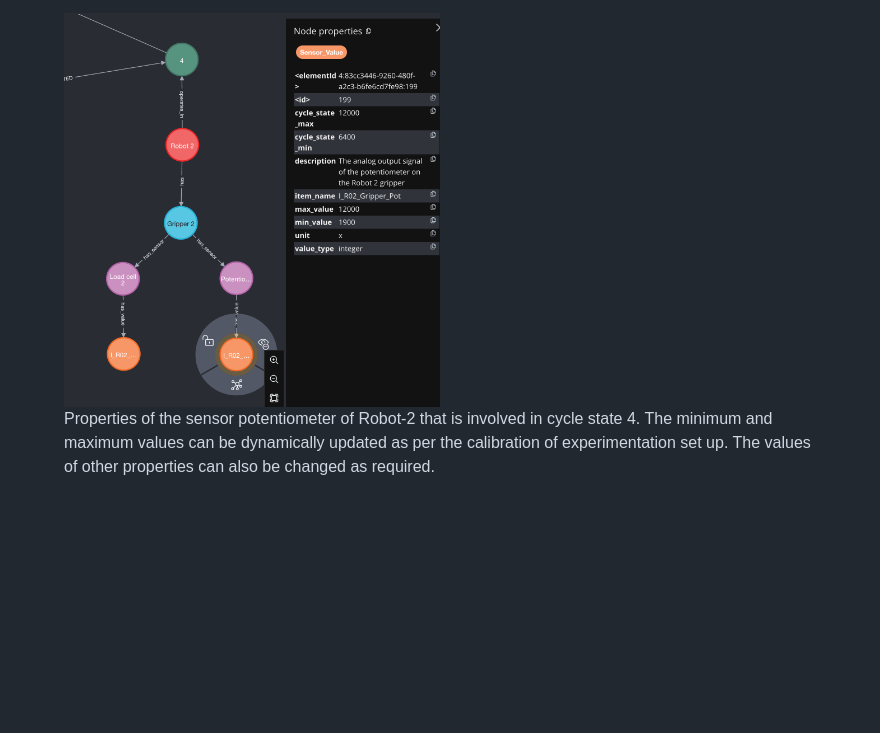
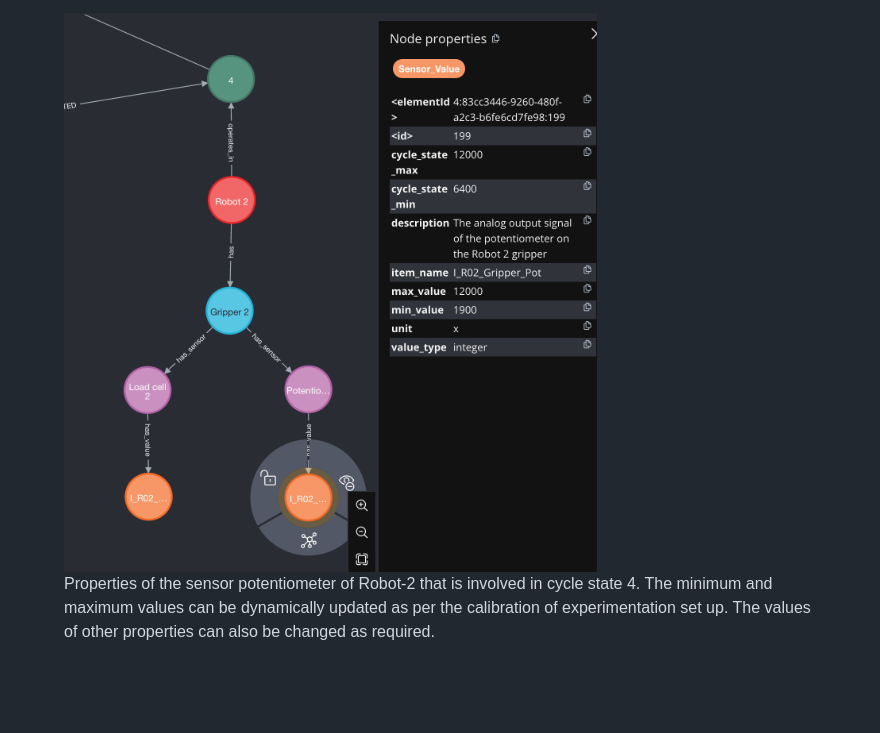
Before and after one commit to revathyramanan/Dynamic-Process-Ontology, a Markdown page: readme.md, the part around one of its changes. Rendered like a GitHub page; blank space fills up the shorter version.

```diff
--- a/readme.md
+++ b/readme.md
@@ -26,11 +26,11 @@ Unlike conventional ontologies that consist of interlinked web of concepts, the
 <br>
 <br>
 
-<div style="text-align: center;">
-<figure>
-<img src="Figures/potentiometer.png" alt="Properties of the sensor potentiometer of Robot-2 that is involved in cycle state 4. The minimum and maximum values can be dynamically updated as per the calibration of experimentation set up. The values of other properties can also be changed as required." width="50%"/>
-<figcaption>Properties of the sensor potentiometer of Robot-2 that is involved in cycle state 4. The minimum and maximum values can be dynamically updated as per the calibration of experimentation set up. The values of other properties can also be changed as required.</figcaption>
-</figure>
+<div style="display: flex; flex-direction: column; align-items: center; margin-bottom: 20px;">
+  <figure style="margin: 0;">
+    <img src="Figures/potentiometer.png" alt="Properties of the sensor potentiometer of Robot-2 that is involved in cycle state 4. The minimum and maximum values can be dynamically updated as per the calibration of experimentation set up. The values of other properties can also be changed as required." style="max-width: 50%; height: auto;">
+    <figcaption style="text-align: center; max-width: 800px;">Properties of the sensor potentiometer of Robot-2 that is involved in cycle state 4. The minimum and maximum values can be dynamically updated as per the calibration of experimentation set up. The values of other properties can also be changed as required.</figcaption>
+  </figure>
 </div>
 
 <br>
```
Also changed, not shown: other parts of readme.md (+10 -10 lines).
